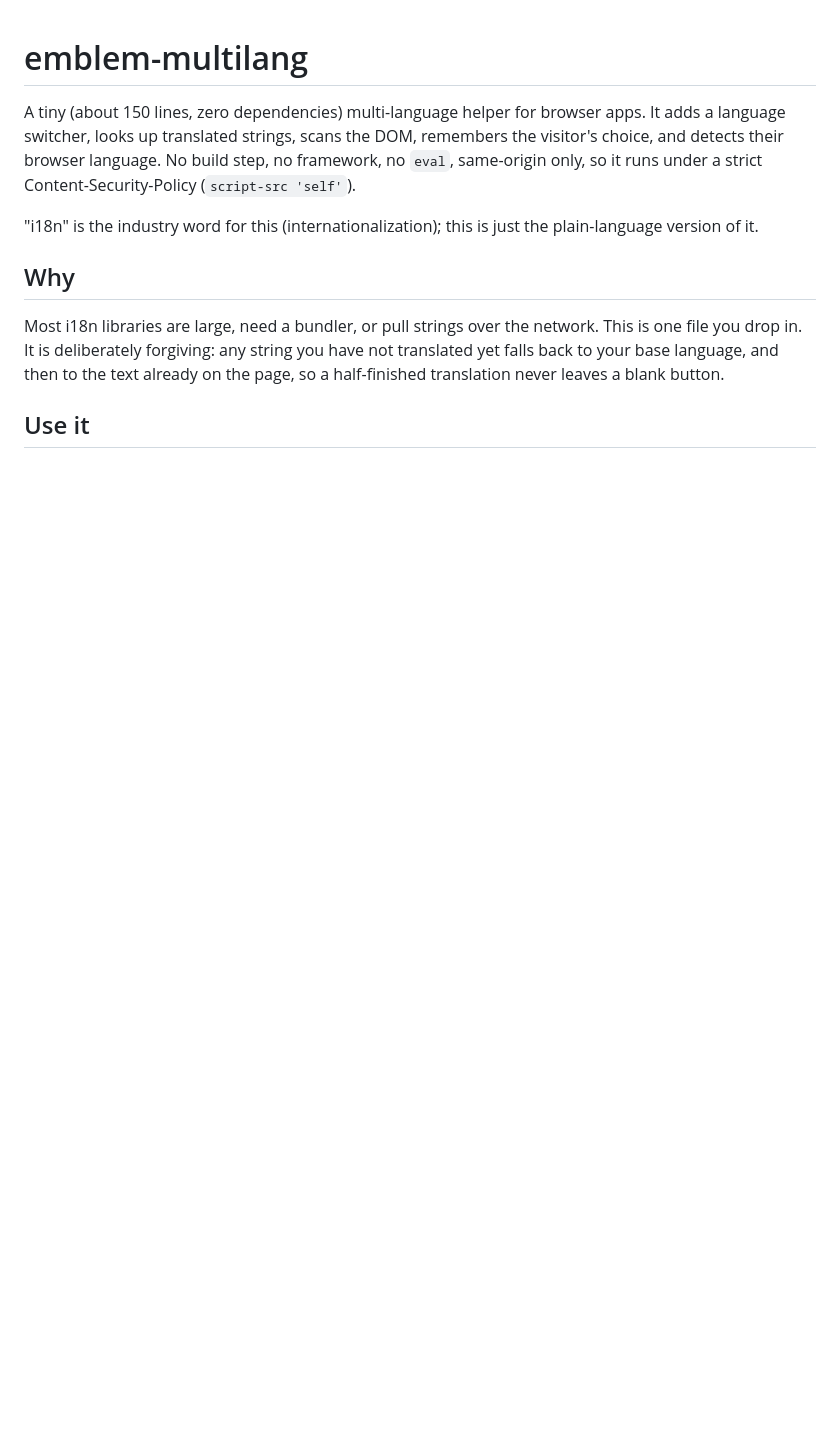
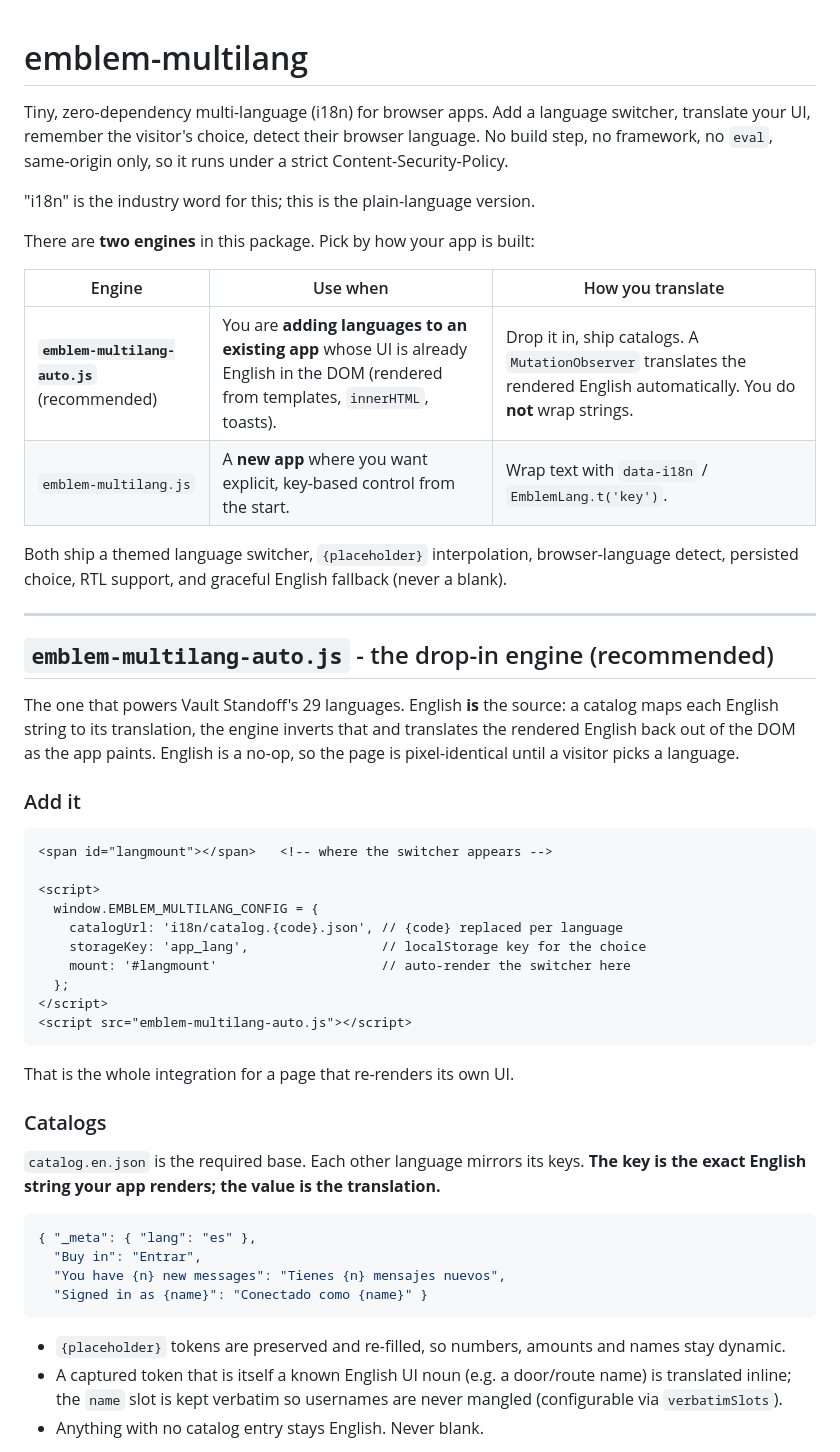
Before and after one commit to jakegallen/Emblem-Tools, a Markdown page: emblem-multilang/README.md, the part around one of its changes. Rendered like a GitHub page; blank space fills up the shorter version.

Commit message:
emblem-multilang: furthest-along auto engine + emblem-multilang/README.md

````diff
--- a/emblem-multilang/README.md
+++ b/emblem-multilang/README.md
@@ -1,13 +1,53 @@
 # emblem-multilang
 
-A tiny (about 150 lines, zero dependencies) multi-language helper for browser apps. It adds a language switcher, looks up translated strings, scans the DOM, remembers the visitor's choice, and detects their browser language. No build step, no framework, no `eval`, same-origin only, so it runs under a strict Content-Security-Policy (`script-src 'self'`).
+Tiny, zero-dependency multi-language (i18n) for browser apps. Add a language switcher, translate your UI, remember the visitor's choice, detect their browser language. No build step, no framework, no `eval`, same-origin only, so it runs under a strict Content-Security-Policy.
 
-"i18n" is the industry word for this (internationalization); this is just the plain-language version of it.
+"i18n" is the industry word for this; this is the plain-language version.
 
-## Why
+There are **two engines** in this package. Pick by how your app is built:
 
-Most i18n libraries are large, need a bundler, or pull strings over the network. This is one file you drop in. It is deliberately forgiving: any string you have not translated yet falls back to your base language, and then to the text already on the page, so a half-finished translation never leaves a blank button.
+| Engine | Use when | How you translate |
+|--------|----------|-------------------|
+| **`emblem-multilang-auto.js`** (recommended) | You are **adding languages to an existing app** whose UI is already English in the DOM (rendered from templates, `innerHTML`, toasts). | Drop it in, ship catalogs. A `MutationObserver` translates the rendered English automatically. You do **not** wrap strings. |
+| `emblem-multilang.js` | A **new app** where you want explicit, key-based control from the start. | Wrap text with `data-i18n` / `EmblemLang.t('key')`. |
 
-## Use it
+Both ship a themed language switcher, `{placeholder}` interpolation, browser-language detect, persisted choice, RTL support, and graceful English fallback (never a blank).
+
+---
+
+## `emblem-multilang-auto.js`  - the drop-in engine (recommended)
+
+The one that powers Vault Standoff's 29 languages. English **is** the source: a catalog maps each English string to its translation, the engine inverts that and translates the rendered English back out of the DOM as the app paints. English is a no-op, so the page is pixel-identical until a visitor picks a language.
+
+### Add it
 
 ```html
+<span id="langmount"></span>   <!-- where the switcher appears -->
+
+<script>
+  window.EMBLEM_MULTILANG_CONFIG = {
+    catalogUrl: 'i18n/catalog.{code}.json', // {code} replaced per language
+    storageKey: 'app_lang',                 // localStorage key for the choice
+    mount: '#langmount'                     // auto-render the switcher here
+  };
+</script>
+<script src="emblem-multilang-auto.js"></script>
+```
+
+That is the whole integration for a page that re-renders its own UI.
+
+### Catalogs
+
+`catalog.en.json` is the required base. Each other language mirrors its keys. **The key is the exact English string your app renders; the value is the translation.**
+
+```json
+{ "_meta": { "lang": "es" },
+  "Buy in": "Entrar",
+  "You have {n} new messages": "Tienes {n} mensajes nuevos",
+  "Signed in as {name}": "Conectado como {name}" }
+```
+
+- `{placeholder}` tokens are preserved and re-filled, so numbers, amounts and names stay dynamic.
+- A captured token that is itself a known English UI noun (e.g. a door/route name) is translated inline; the `name` slot is kept verbatim so usernames are never mangled (configurable via `verbatimSlots`).
+- Anything with no catalog entry stays English. Never blank.
+
````
Also changed, not shown: other parts of emblem-multilang/README.md (+38 -63 lines).
